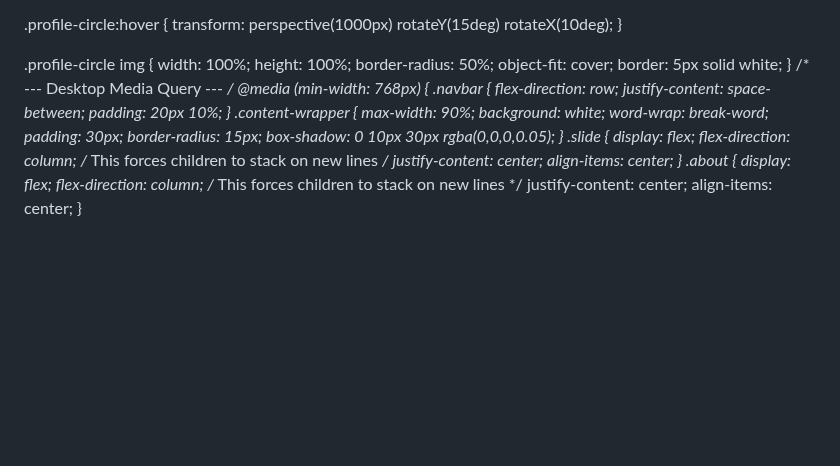
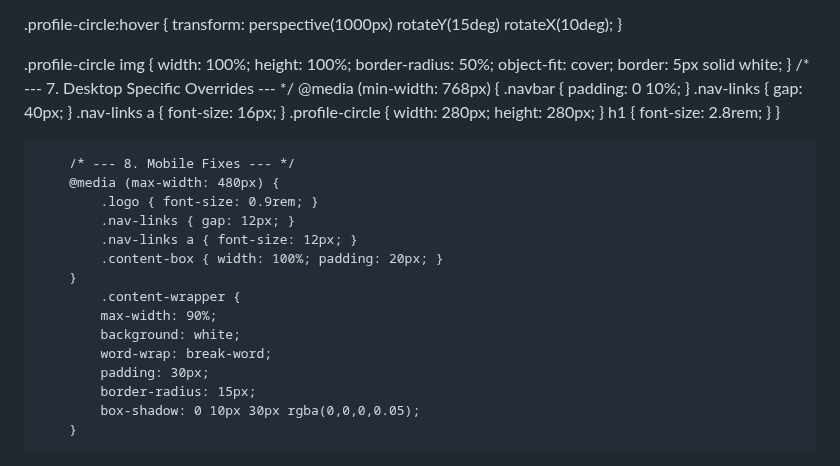
Before and after one commit to Nashib09/nashibthapamagar09.com.np, a Markdown page: README.md, the part around the change. GitHub-like rendering; blank space fills up the shorter version.

```diff
--- a/README.md
+++ b/README.md
@@ -74,13 +74,22 @@ margin-top:10px;
     width: 100%; height: 100%;
     border-radius: 50%; object-fit: cover; border: 5px solid white;
 }
-/* --- Desktop Media Query --- */
+/* --- 7. Desktop Specific Overrides --- */
         @media (min-width: 768px) {
-            .navbar {
-                flex-direction: row;
-                justify-content: space-between;
-                padding: 20px 10%;
-            }
+            .navbar { padding: 0 10%; }
+            .nav-links { gap: 40px; }
+            .nav-links a { font-size: 16px; }
+            .profile-circle { width: 280px; height: 280px; }
+            h1 { font-size: 2.8rem; }
+        }
+
+        /* --- 8. Mobile Fixes --- */
+        @media (max-width: 480px) {
+            .logo { font-size: 0.9rem; }
+            .nav-links { gap: 12px; }
+            .nav-links a { font-size: 12px; }
+            .content-box { width: 100%; padding: 20px; }
+        }
             .content-wrapper {
             max-width: 90%;
             background: white;
```
